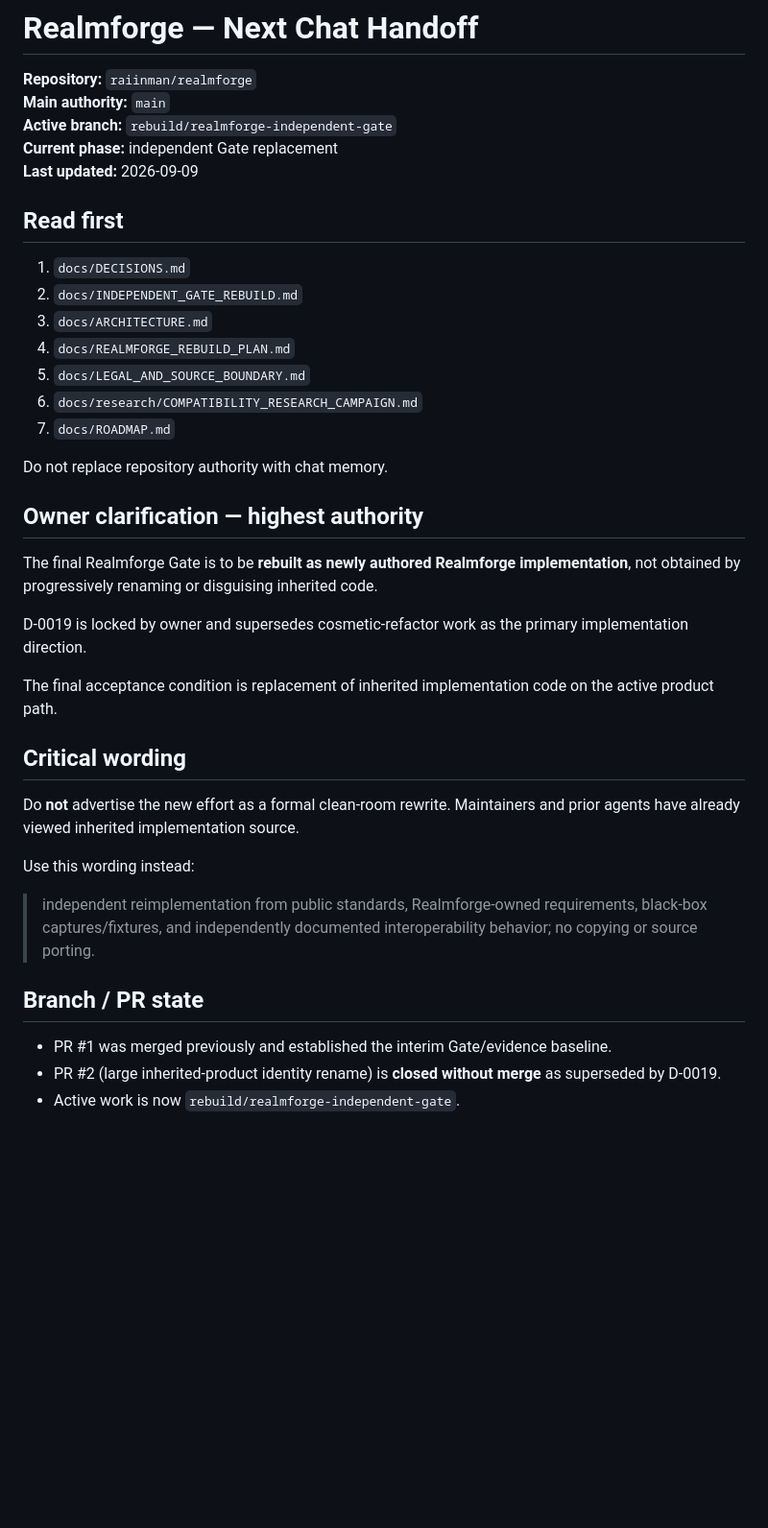
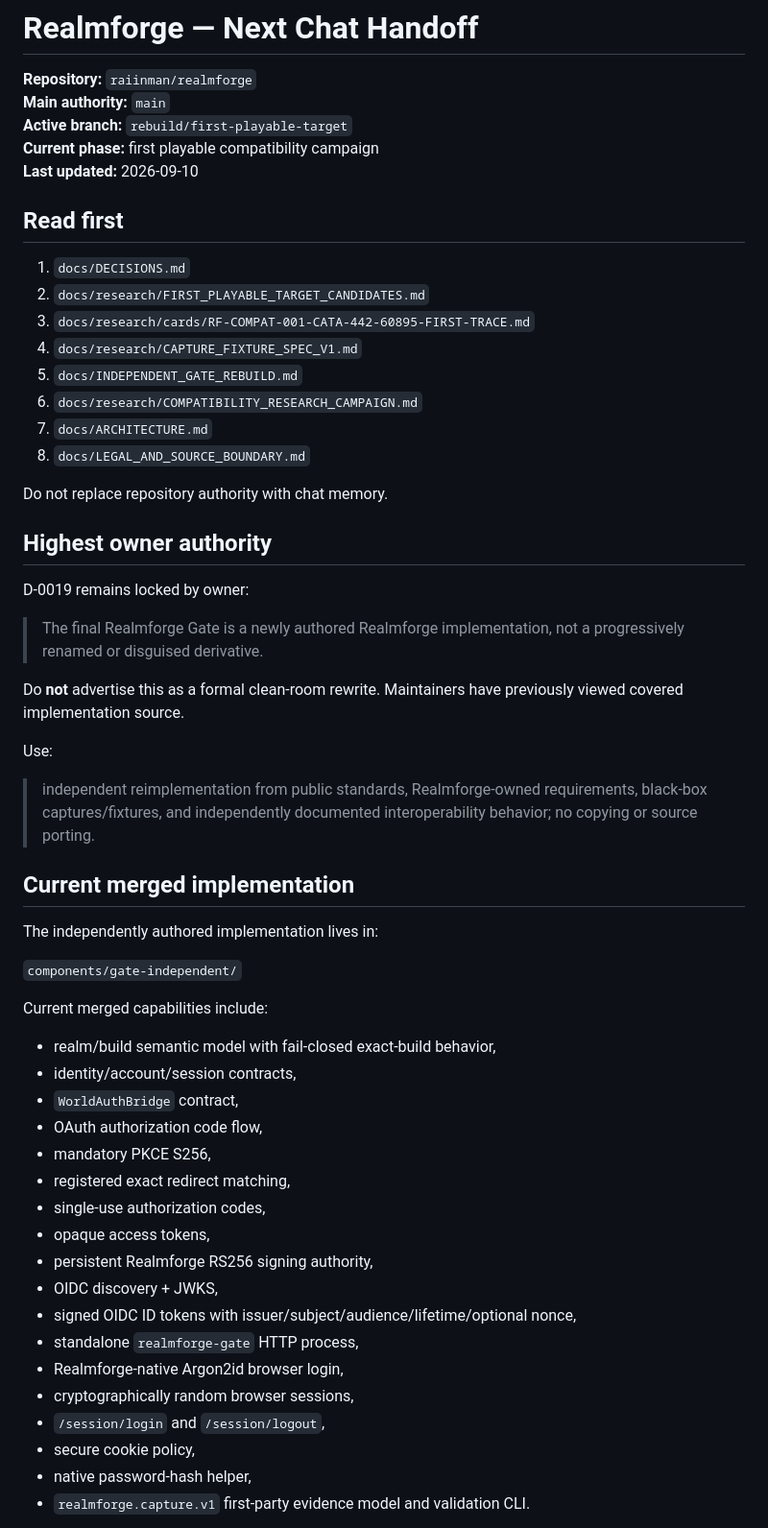
Before and after one commit to raiinman/realmforge, a Markdown page: docs/NEXT_CHAT_HANDOFF.md, the part around one of its changes. Shown at 96% size. GitHub-like rendering; blank space fills up the shorter version.

Commit message:
refresh Realmforge handoff after first target selection

```diff
--- a/docs/NEXT_CHAT_HANDOFF.md
+++ b/docs/NEXT_CHAT_HANDOFF.md
@@ -2,40 +2,59 @@
 
 **Repository:** `raiinman/realmforge`
 **Main authority:** `main`
-**Active branch:** `rebuild/realmforge-independent-gate`
-**Current phase:** independent Gate replacement
-**Last updated:** 2026-09-09
+**Active branch:** `rebuild/first-playable-target`
+**Current phase:** first playable compatibility campaign
+**Last updated:** 2026-09-10
 
 ## Read first
 
 1. `docs/DECISIONS.md`
-2. `docs/INDEPENDENT_GATE_REBUILD.md`
-3. `docs/ARCHITECTURE.md`
-4. `docs/REALMFORGE_REBUILD_PLAN.md`
-5. `docs/LEGAL_AND_SOURCE_BOUNDARY.md`
+2. `docs/research/FIRST_PLAYABLE_TARGET_CANDIDATES.md`
+3. `docs/research/cards/RF-COMPAT-001-CATA-442-60895-FIRST-TRACE.md`
+4. `docs/research/CAPTURE_FIXTURE_SPEC_V1.md`
+5. `docs/INDEPENDENT_GATE_REBUILD.md`
 6. `docs/research/COMPATIBILITY_RESEARCH_CAMPAIGN.md`
-7. `docs/ROADMAP.md`
+7. `docs/ARCHITECTURE.md`
+8. `docs/LEGAL_AND_SOURCE_BOUNDARY.md`
 
 Do not replace repository authority with chat memory.
 
-## Owner clarification — highest authority
+## Highest owner authority
 
-The final Realmforge Gate is to be **rebuilt as newly authored Realmforge implementation**, not obtained by progressively renaming or disguising inherited code.
+D-0019 remains locked by owner:
 
-D-0019 is locked by owner and supersedes cosmetic-refactor work as the primary implementation direction.
+> The final Realmforge Gate is a newly authored Realmforge implementation, not a progressively renamed or disguised derivative.
 
-The final acceptance condition is replacement of inherited implementation code on the active product path.
+Do **not** advertise this as a formal clean-room rewrite. Maintainers have previously viewed covered implementation source.
 
-## Critical wording
-
-Do **not** advertise the new effort as a formal clean-room rewrite. Maintainers and prior agents have already viewed inherited implementation source.
-
-Use this wording instead:
+Use:
 
 > independent reimplementation from public standards, Realmforge-owned requirements, black-box captures/fixtures, and independently documented interoperability behavior; no copying or source porting.
 
-## Branch / PR state
+## Current merged implementation
 
-- PR #1 was merged previously and established the interim Gate/evidence baseline.
-- PR #2 (large inherited-product identity rename) is **closed without merge** as superseded by D-0019.
-- Active work is now `rebuild/realmforge-independent-gate`.
+The independently authored implementation lives in:
+
+`components/gate-independent/`
+
+Current merged capabilities include:
+
+- realm/build semantic model with fail-closed exact-build behavior,
+- identity/account/session contracts,
+- `WorldAuthBridge` contract,
+- OAuth authorization code flow,
+- mandatory PKCE S256,
+- registered exact redirect matching,
+- single-use authorization codes,
+- opaque access tokens,
+- persistent Realmforge RS256 signing authority,
+- OIDC discovery + JWKS,
+- signed OIDC ID tokens with issuer/subject/audience/lifetime/optional nonce,
+- standalone `realmforge-gate` HTTP process,
+- Realmforge-native Argon2id browser login,
+- cryptographically random browser sessions,
+- `/session/login` and `/session/logout`,
+- secure cookie policy,
+- native password-hash helper,
+- `realmforge.capture.v1` first-party evidence model and validation CLI.
+
```
Also changed, not shown: other parts of docs/NEXT_CHAT_HANDOFF.md (+83 -80 lines).
